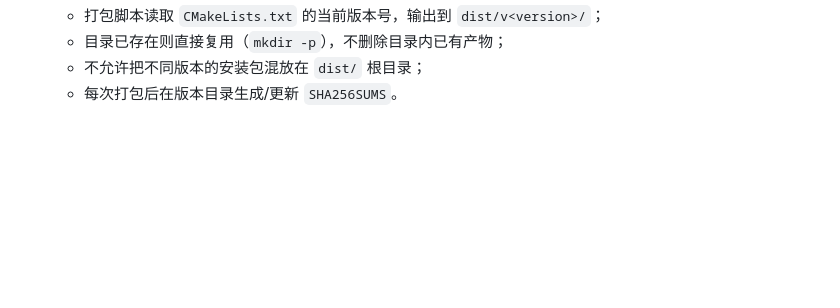
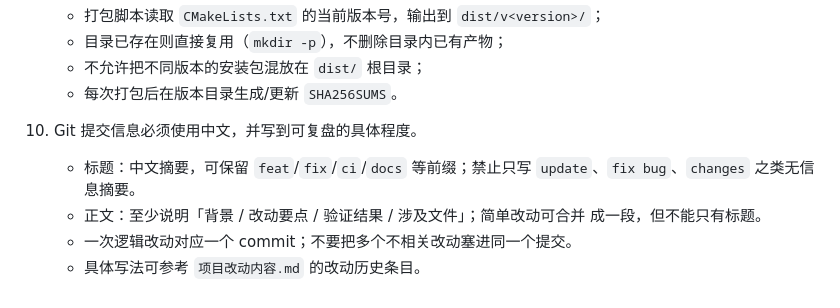
Before and after one commit to ChenDeliang123/De-Agent, a Markdown page: AGENTS.md, the part around the change. Rendered like a GitHub page; blank space fills up the shorter version.

```diff
--- a/AGENTS.md
+++ b/AGENTS.md
@@ -67,3 +67,11 @@
    - 目录已存在则直接复用（`mkdir -p`），不删除目录内已有产物；
    - 不允许把不同版本的安装包混放在 `dist/` 根目录；
    - 每次打包后在版本目录生成/更新 `SHA256SUMS`。
+
+10. Git 提交信息必须使用中文，并写到可复盘的具体程度。
+    - 标题：中文摘要，可保留 `feat`/`fix`/`ci`/`docs` 等前缀；禁止只写
+      `update`、`fix bug`、`changes` 之类无信息摘要。
+    - 正文：至少说明「背景 / 改动要点 / 验证结果 / 涉及文件」；简单改动可合并
+      成一段，但不能只有标题。
+    - 一次逻辑改动对应一个 commit；不要把多个不相关改动塞进同一个提交。
+    - 具体写法可参考 `项目改动内容.md` 的改动历史条目。
```
Also changed, not shown: 项目改动内容.md (+9 -0 lines).
